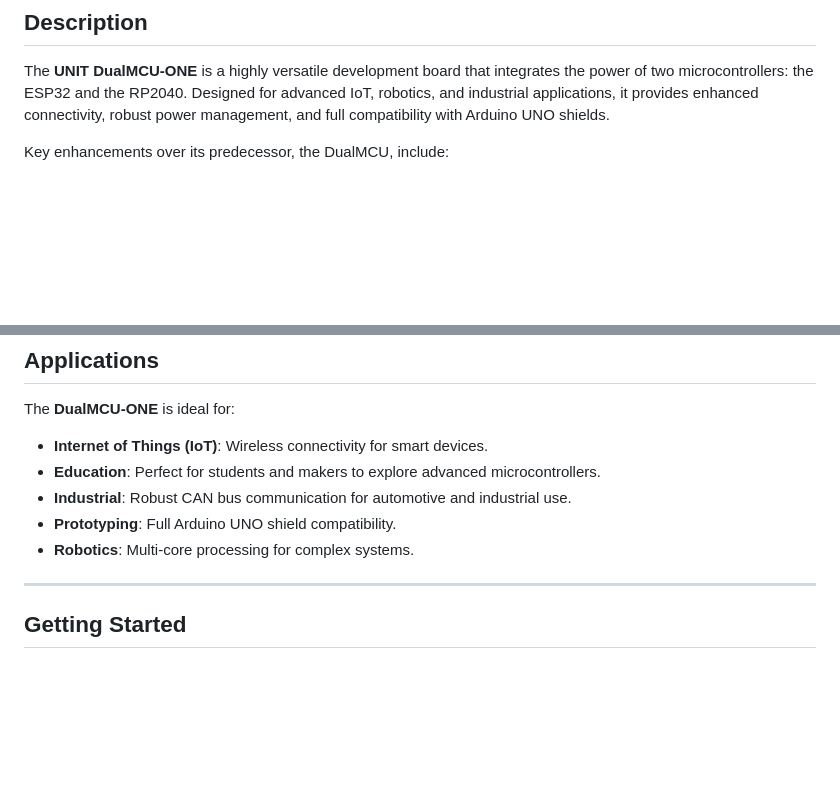
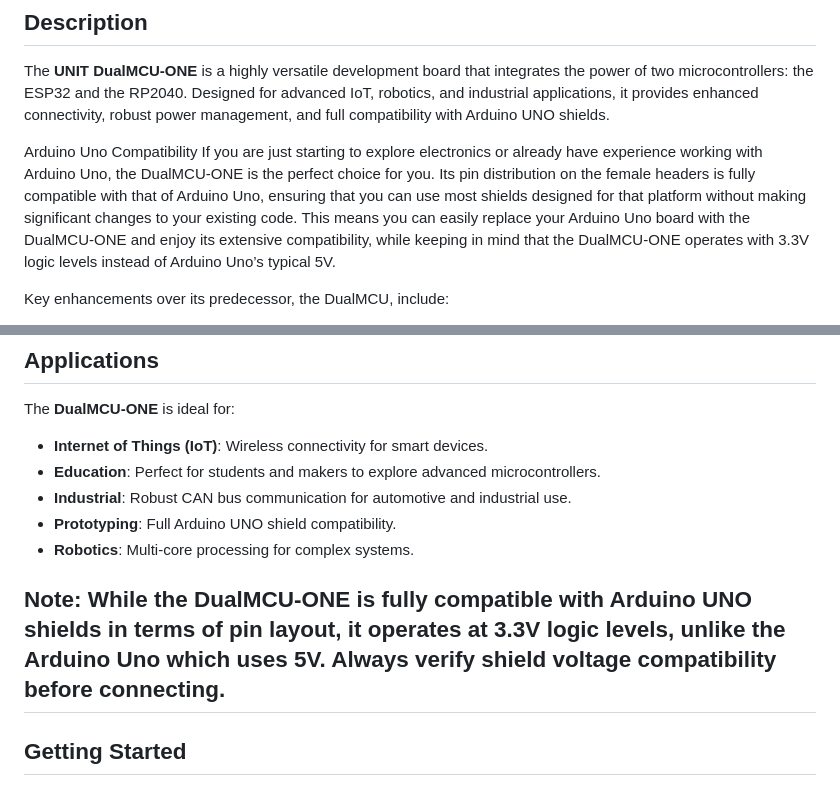
Before and after one commit to UNIT-Electronics/DualMCU-ONE, a Markdown page: README.md, 2 parts joined by grey strips. Rendered like a GitHub page; blank space fills up the shorter version.

Commit message:
DO0003 docs(README): update with Arduino Uno compatibility notes and 3.3V logic reminder

```diff
--- a/README.md
+++ b/README.md
@@ -14,6 +14,10 @@ For more details, check out the product pages at:
 ## Description
 
 The **UNIT DualMCU-ONE** is a highly versatile development board that integrates the power of two microcontrollers: the ESP32 and the RP2040. Designed for advanced IoT, robotics, and industrial applications, it provides enhanced connectivity, robust power management, and full compatibility with Arduino UNO shields.
+
+Arduino Uno Compatibility
+If you are just starting to explore electronics or already have experience working with Arduino Uno, the DualMCU-ONE is the perfect choice for you. Its pin distribution on the female headers is fully compatible with that of Arduino Uno, ensuring that you can use most shields designed for that platform without making significant changes to your existing code.
+This means you can easily replace your Arduino Uno board with the DualMCU-ONE and enjoy its extensive compatibility, while keeping in mind that the DualMCU-ONE operates with 3.3V logic levels instead of Arduino Uno’s typical 5V.
 
 Key enhancements over its predecessor, the DualMCU, include:
 - SPI communication between the MCUs for improved data transfer.
@@ -58,6 +62,7 @@ The **DualMCU-ONE** is ideal for:
 - **Prototyping**: Full Arduino UNO shield compatibility.
 - **Robotics**: Multi-core processing for complex systems.
 
+Note: While the DualMCU-ONE is fully compatible with Arduino UNO shields in terms of pin layout, it operates at 3.3V logic levels, unlike the Arduino Uno which uses 5V. Always verify shield voltage compatibility before connecting.
 ---
 
 ## Getting Started
```
